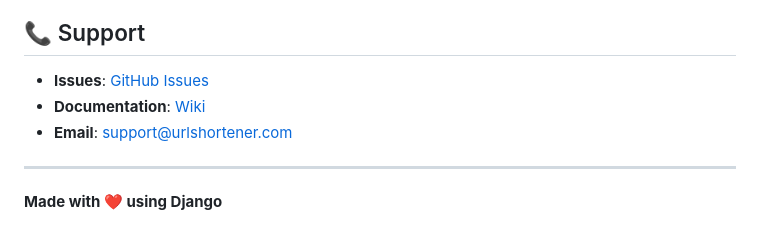
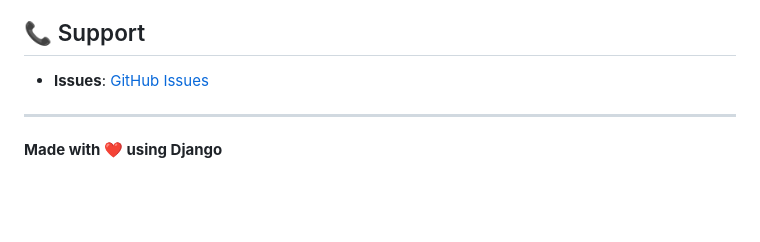
Before and after one commit to Levmas25/URLShortner, a Markdown page: README.md, the part around the change. Drawn GitHub-style; blank space fills up the shorter version.

Commit message:
READNE improvements

```diff
--- a/README.md
+++ b/README.md
@@ -234,9 +234,6 @@ This project is licensed under the MIT License - see the [LICENSE](LICENSE) file
 ## 📞 Support
 
 - **Issues**: [GitHub Issues](https://github.com/Levmas25/URLShortner/issues)
-- **Documentation**: [Wiki](https://github.com/Levmas25/URLShortner/wiki)
-- **Email**: support@urlshortener.com
-
 ---
 
 **Made with ❤️ using Django**
```
